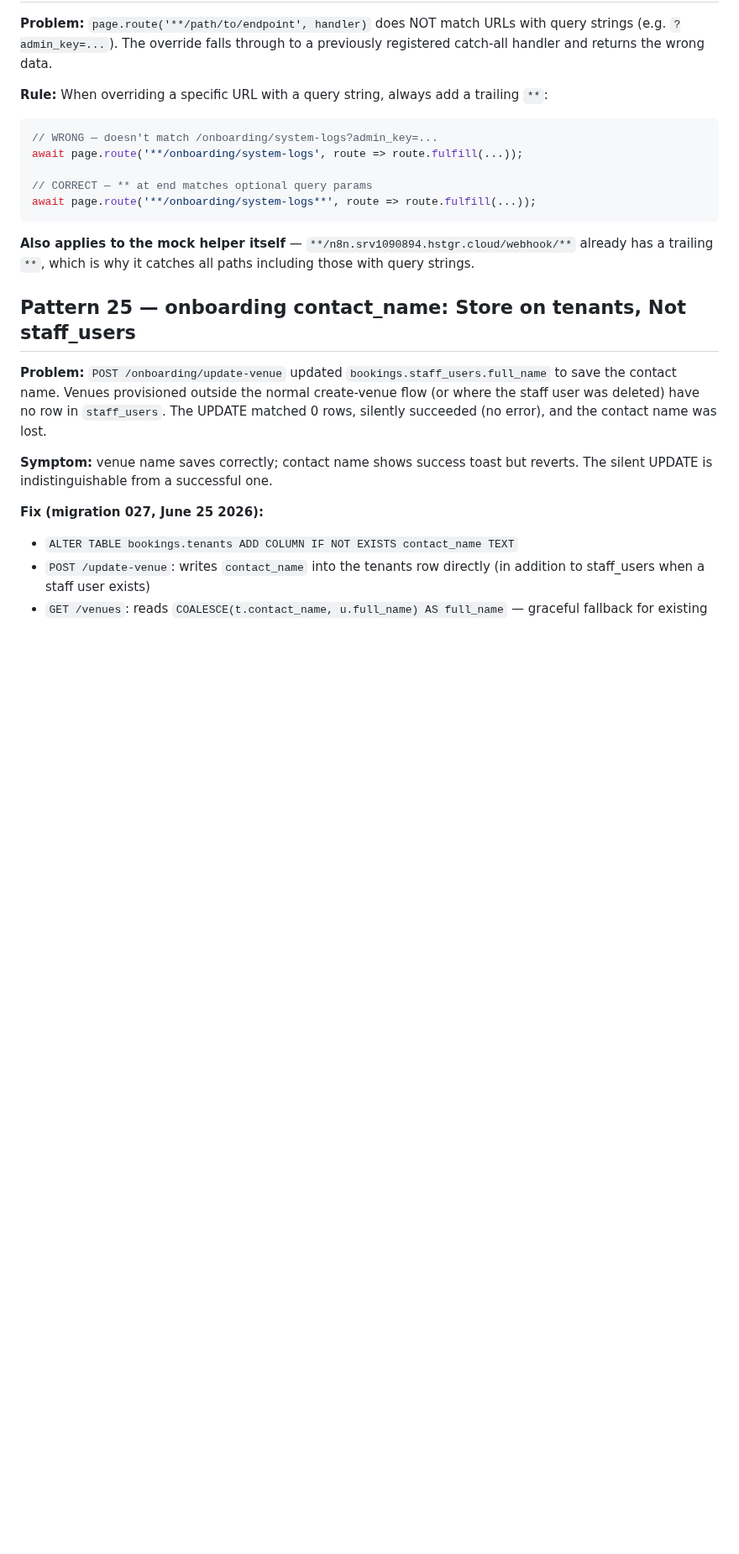
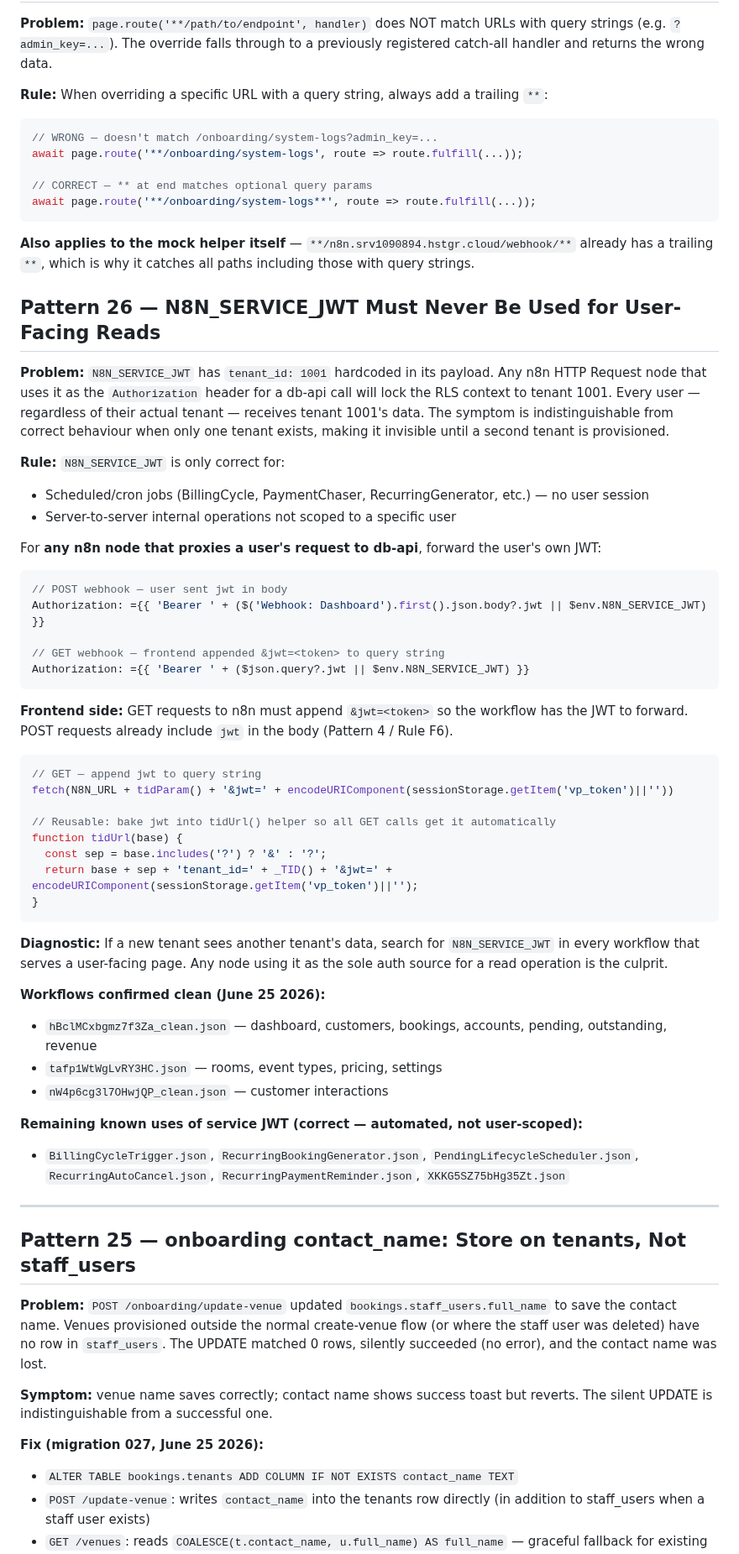
Before and after one commit to AndyJay72/VenueDesk, a Markdown page: CLAUDE.md, the part around one of its changes. Shown at 84% size. Rendered like a GitHub page; blank space fills up the shorter version.

Commit message:
docs: CLAUDE.md updates for June 25 2026 — tenant isolation + PEPPER fix

````diff
--- a/CLAUDE.md
+++ b/CLAUDE.md
@@ -2694,6 +2739,57 @@ await page.route('**/onboarding/system-logs**', route => route.fulfill(...));
 **Also applies to the mock helper itself** — `**/n8n.srv1090894.hstgr.cloud/webhook/**` already
 has a trailing `**`, which is why it catches all paths including those with query strings.
 
+## Pattern 26 — N8N_SERVICE_JWT Must Never Be Used for User-Facing Reads
+
+**Problem:** `N8N_SERVICE_JWT` has `tenant_id: 1001` hardcoded in its payload. Any n8n HTTP
+Request node that uses it as the `Authorization` header for a db-api call will lock the RLS
+context to tenant 1001. Every user — regardless of their actual tenant — receives tenant
+1001's data. The symptom is indistinguishable from correct behaviour when only one tenant
+exists, making it invisible until a second tenant is provisioned.
+
+**Rule:** `N8N_SERVICE_JWT` is only correct for:
+- Scheduled/cron jobs (BillingCycle, PaymentChaser, RecurringGenerator, etc.) — no user session
+- Server-to-server internal operations not scoped to a specific user
+
+For **any n8n node that proxies a user's request to db-api**, forward the user's own JWT:
+
+```javascript
+// POST webhook — user sent jwt in body
+Authorization: ={{ 'Bearer ' + ($('Webhook: Dashboard').first().json.body?.jwt || $env.N8N_SERVICE_JWT) }}
+
+// GET webhook — frontend appended &jwt=<token> to query string
+Authorization: ={{ 'Bearer ' + ($json.query?.jwt || $env.N8N_SERVICE_JWT) }}
+```
+
+**Frontend side:** GET requests to n8n must append `&jwt=<token>` so the workflow has the
+JWT to forward. POST requests already include `jwt` in the body (Pattern 4 / Rule F6).
+
+```javascript
+// GET — append jwt to query string
+fetch(N8N_URL + tidParam() + '&jwt=' + encodeURIComponent(sessionStorage.getItem('vp_token')||''))
+
+// Reusable: bake jwt into tidUrl() helper so all GET calls get it automatically
+function tidUrl(base) {
+  const sep = base.includes('?') ? '&' : '?';
+  return base + sep + 'tenant_id=' + _TID() + '&jwt=' + encodeURIComponent(sessionStorage.getItem('vp_token')||'');
+}
+```
+
+**Diagnostic:** If a new tenant sees another tenant's data, search for `N8N_SERVICE_JWT` in
+every workflow that serves a user-facing page. Any node using it as the sole auth source for
+a read operation is the culprit.
+
+**Workflows confirmed clean (June 25 2026):**
+- `hBclMCxbgmz7f3Za_clean.json` — dashboard, customers, bookings, accounts, pending, outstanding, revenue
+- `tafp1WtWgLvRY3HC.json` — rooms, event types, pricing, settings
+- `nW4p6cg3l7OHwjQP_clean.json` — customer interactions
+
+**Remaining known uses of service JWT (correct — automated, not user-scoped):**
+- `BillingCycleTrigger.json`, `RecurringBookingGenerator.json`, `PendingLifecycleScheduler.json`,
+  `RecurringAutoCancel.json`, `RecurringPaymentReminder.json`, `XKKG5SZ75bHg35Zt.json`
+
+---
+
 ## Pattern 25 — onboarding contact_name: Store on tenants, Not staff_users
 
 **Problem:** `POST /onboarding/update-venue` updated `bookings.staff_users.full_name`
````
Also changed, not shown: other parts of CLAUDE.md (+45 -0 lines), venuedesk-api/CLAUDE.md (+18 -0 lines).
